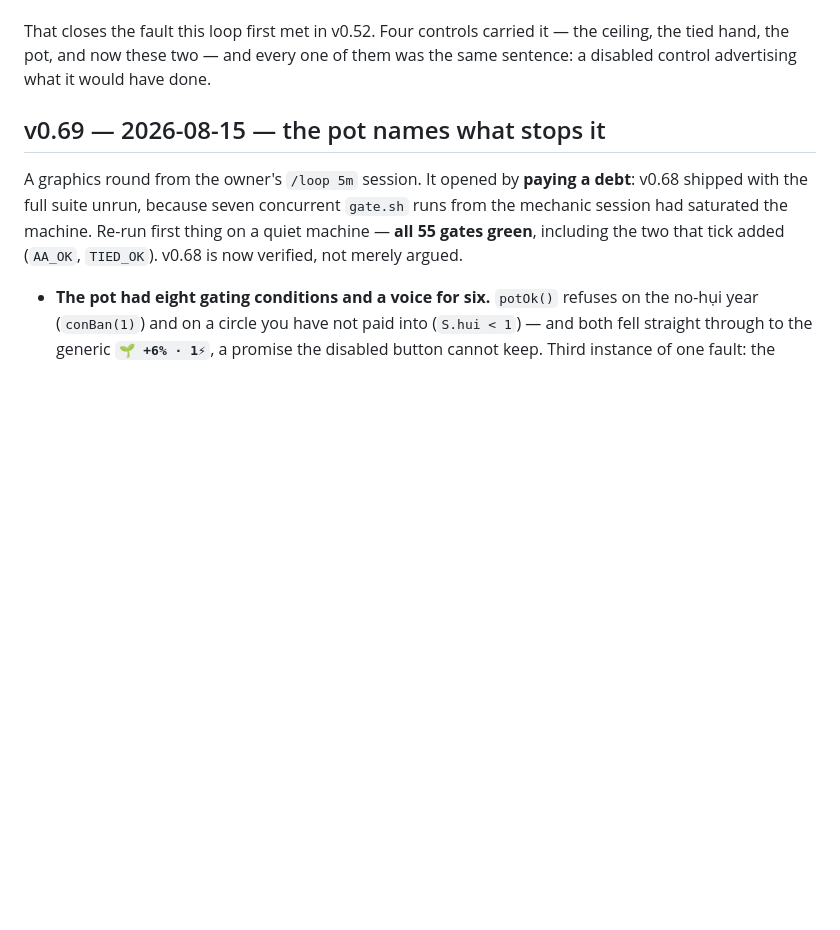
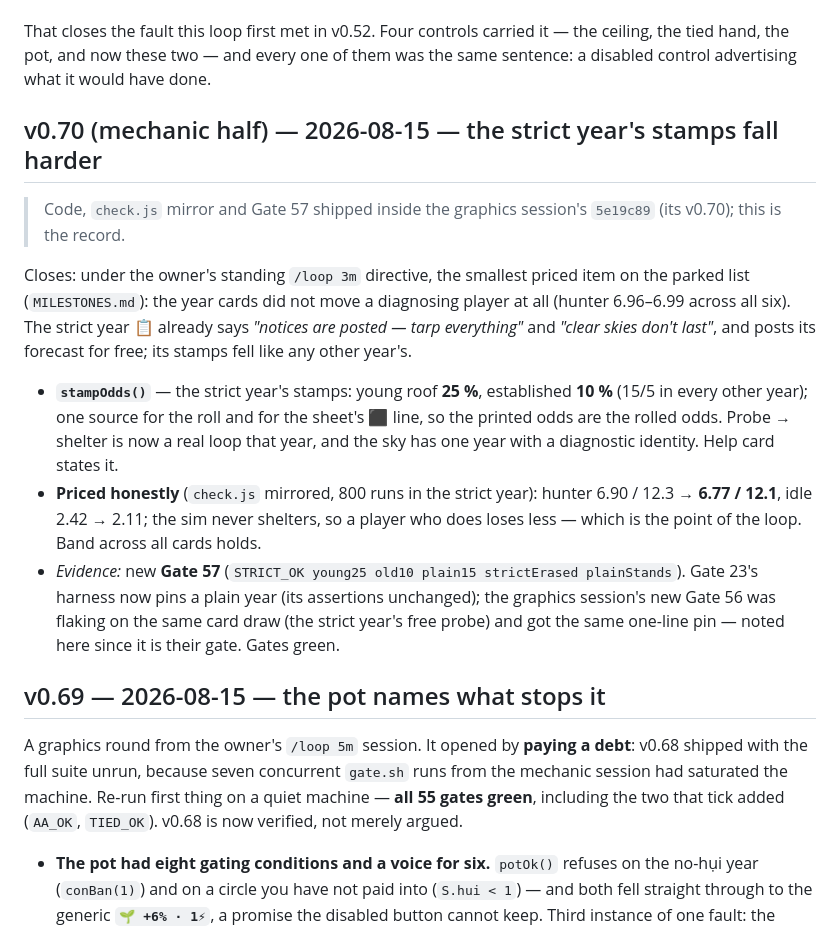
Before and after one commit to techeese/thua-so-khong, a Markdown page: CHANGELOG.md, the part around the change. Rendered like a GitHub page; blank space fills up the shorter version.

Commit message:
CHANGELOG/LEDGER: v0.70's mechanic half recorded — the strict year's stamps fall harder (25/10, stampOdds one source; Gate 57; hunter 6.90→6.77) — code shipped inside 5e19c89
Co-Authored-By: Claude Fable 5 <noreply@anthropic.com>

```diff
--- a/CHANGELOG.md
+++ b/CHANGELOG.md
@@ -41,6 +41,27 @@ branches in its hint.**
 That closes the fault this loop first met in v0.52. Four controls carried it — the ceiling, the tied
 hand, the pot, and now these two — and every one of them was the same sentence: a disabled control
 advertising what it would have done.
+
+## v0.70 (mechanic half) — 2026-08-15 — the strict year's stamps fall harder
+
+> Code, `check.js` mirror and Gate 57 shipped inside the graphics session's `5e19c89` (its v0.70); this is the record.
+
+Closes: under the owner's standing `/loop 3m` directive, the smallest priced item on the parked list
+(`MILESTONES.md`): the year cards did not move a diagnosing player at all (hunter 6.96–6.99 across
+all six). The strict year 📋 already says *"notices are posted — tarp everything"* and *"clear skies
+don't last"*, and posts its forecast for free; its stamps fell like any other year's.
+
+- **`stampOdds()`** — the strict year's stamps: young roof **25 %**, established **10 %** (15/5 in every
+  other year); one source for the roll and for the sheet's ⬛ line, so the printed odds are the rolled
+  odds. Probe → shelter is now a real loop that year, and the sky has one year with a diagnostic
+  identity. Help card states it.
+- **Priced honestly** (`check.js` mirrored, 800 runs in the strict year): hunter 6.90 / 12.3 → **6.77
+  / 12.1**, idle 2.42 → 2.11; the sim never shelters, so a player who does loses less — which is the
+  point of the loop. Band across all cards holds.
+- *Evidence:* new **Gate 57** (`STRICT_OK young25 old10 plain15 strictErased plainStands`). Gate 23's
+  harness now pins a plain year (its assertions unchanged); the graphics session's new Gate 56 was
+  flaking on the same card draw (the strict year's free probe) and got the same one-line pin —
+  noted here since it is their gate. Gates green.
 
 ## v0.69 — 2026-08-15 — the pot names what stops it
 
```
Also changed, not shown: GATES-LEDGER.md (+2 -0 lines).
